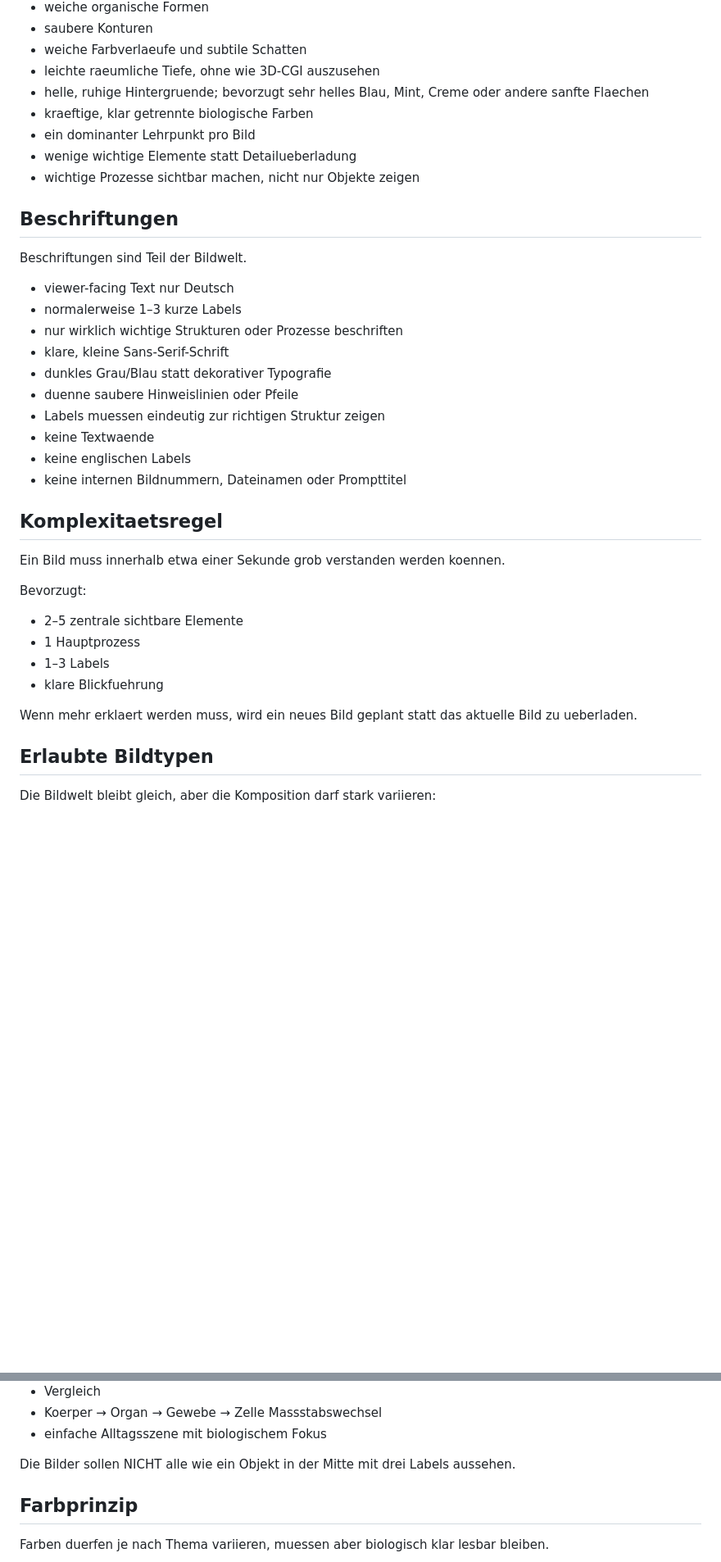
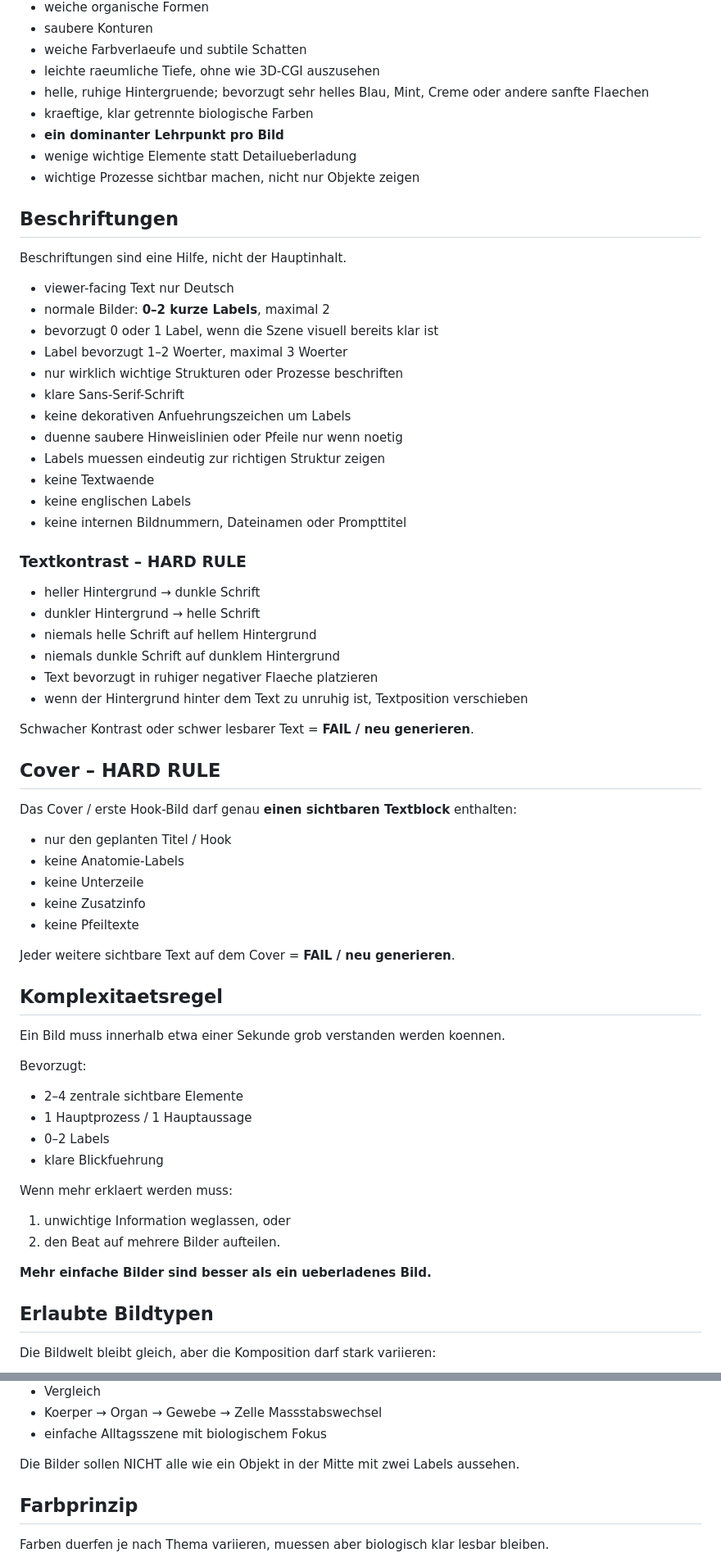
Before and after one commit to memetreza34-ux/Object-talk, a Markdown page: bildwelt/BIOLOGY-ILLUSTRATION-WORLD.md, 2 parts joined by grey strips. Shown at 82% size. Rendered like a GitHub page; blank space fills up the shorter version.

Commit message:
Make label contrast and information density rules canonical

```diff
--- a/bildwelt/BIOLOGY-ILLUSTRATION-WORLD.md
+++ b/bildwelt/BIOLOGY-ILLUSTRATION-WORLD.md
@@ -23,36 +26,65 @@ Die Bildwelt muss Muskel, Blut, Zellen, Nerven, Organe, Gewebe, Molekuele, Verda
 - leichte raeumliche Tiefe, ohne wie 3D-CGI auszusehen
 - helle, ruhige Hintergruende; bevorzugt sehr helles Blau, Mint, Creme oder andere sanfte Flaechen
 - kraeftige, klar getrennte biologische Farben
-- ein dominanter Lehrpunkt pro Bild
+- **ein dominanter Lehrpunkt pro Bild**
 - wenige wichtige Elemente statt Detailueberladung
 - wichtige Prozesse sichtbar machen, nicht nur Objekte zeigen
 
 ## Beschriftungen
 
-Beschriftungen sind Teil der Bildwelt.
+Beschriftungen sind eine Hilfe, nicht der Hauptinhalt.
 
 - viewer-facing Text nur Deutsch
-- normalerweise 1–3 kurze Labels
+- normale Bilder: **0–2 kurze Labels**, maximal 2
+- bevorzugt 0 oder 1 Label, wenn die Szene visuell bereits klar ist
+- Label bevorzugt 1–2 Woerter, maximal 3 Woerter
 - nur wirklich wichtige Strukturen oder Prozesse beschriften
-- klare, kleine Sans-Serif-Schrift
-- dunkles Grau/Blau statt dekorativer Typografie
-- duenne saubere Hinweislinien oder Pfeile
+- klare Sans-Serif-Schrift
+- keine dekorativen Anfuehrungszeichen um Labels
+- duenne saubere Hinweislinien oder Pfeile nur wenn noetig
 - Labels muessen eindeutig zur richtigen Struktur zeigen
 - keine Textwaende
 - keine englischen Labels
 - keine internen Bildnummern, Dateinamen oder Prompttitel
+
+### Textkontrast – HARD RULE
+
+- heller Hintergrund → dunkle Schrift
+- dunkler Hintergrund → helle Schrift
+- niemals helle Schrift auf hellem Hintergrund
+- niemals dunkle Schrift auf dunklem Hintergrund
+- Text bevorzugt in ruhiger negativer Flaeche platzieren
+- wenn der Hintergrund hinter dem Text zu unruhig ist, Textposition verschieben
+
+Schwacher Kontrast oder schwer lesbarer Text = **FAIL / neu generieren**.
+
+## Cover – HARD RULE
+
+Das Cover / erste Hook-Bild darf genau **einen sichtbaren Textblock** enthalten:
+
+- nur den geplanten Titel / Hook
+- keine Anatomie-Labels
+- keine Unterzeile
+- keine Zusatzinfo
+- keine Pfeiltexte
+
+Jeder weitere sichtbare Text auf dem Cover = **FAIL / neu generieren**.
 
 ## Komplexitaetsregel
 
 Ein Bild muss innerhalb etwa einer Sekunde grob verstanden werden koennen.
 
 Bevorzugt:
-- 2–5 zentrale sichtbare Elemente
-- 1 Hauptprozess
-- 1–3 Labels
+- 2–4 zentrale sichtbare Elemente
+- 1 Hauptprozess / 1 Hauptaussage
+- 0–2 Labels
 - klare Blickfuehrung
 
-Wenn mehr erklaert werden muss, wird ein neues Bild geplant statt das aktuelle Bild zu ueberladen.
+Wenn mehr erklaert werden muss:
+1. unwichtige Information weglassen, oder
+2. den Beat auf mehrere Bilder aufteilen.
+
+**Mehr einfache Bilder sind besser als ein ueberladenes Bild.**
 
 ## Erlaubte Bildtypen
 
@@ -70,7 +102,7 @@ Die Bildwelt bleibt gleich, aber die Komposition darf stark variieren:
 - Koerper → Organ → Gewebe → Zelle Massstabswechsel
 - einfache Alltagsszene mit biologischem Fokus
 
-Die Bilder sollen NICHT alle wie ein Objekt in der Mitte mit drei Labels aussehen.
+Die Bilder sollen NICHT alle wie ein Objekt in der Mitte mit zwei Labels aussehen.
 
 ## Farbprinzip
 
```
Also changed, not shown: other parts of bildwelt/BIOLOGY-ILLUSTRATION-WORLD.md (+11 -3 lines).
